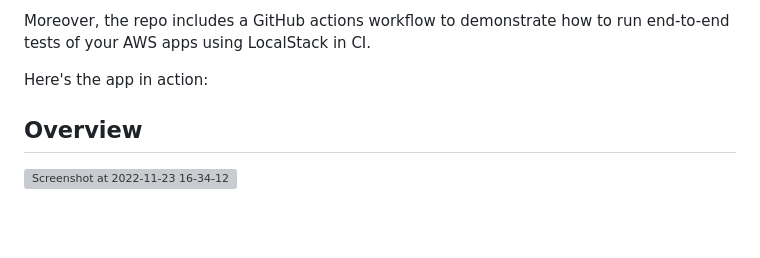
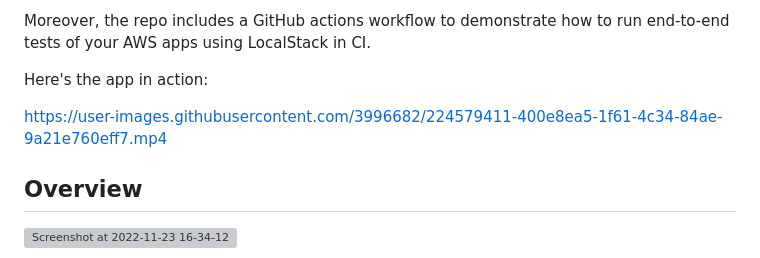
Before and after one commit to localstack-samples/sample-serverless-image-resizer-s3-lambda, a Markdown page: README.md, the part around the change. Drawn GitHub-style; blank space fills up the shorter version; grey boxes are pictures that could not be loaded.

Commit message:
add video to README

```diff
--- a/README.md
+++ b/README.md
@@ -15,6 +15,10 @@ A serverless application that demos several AWS functionalities on LocalStack:
 Moreover, the repo includes a GitHub actions workflow to demonstrate how to run end-to-end tests of your AWS apps using LocalStack in CI.
 
 Here's the app in action:
+
+
+https://user-images.githubusercontent.com/3996682/224579411-400e8ea5-1f61-4c34-84ae-9a21e760eff7.mp4
+
 
 ## Overview
 
```
